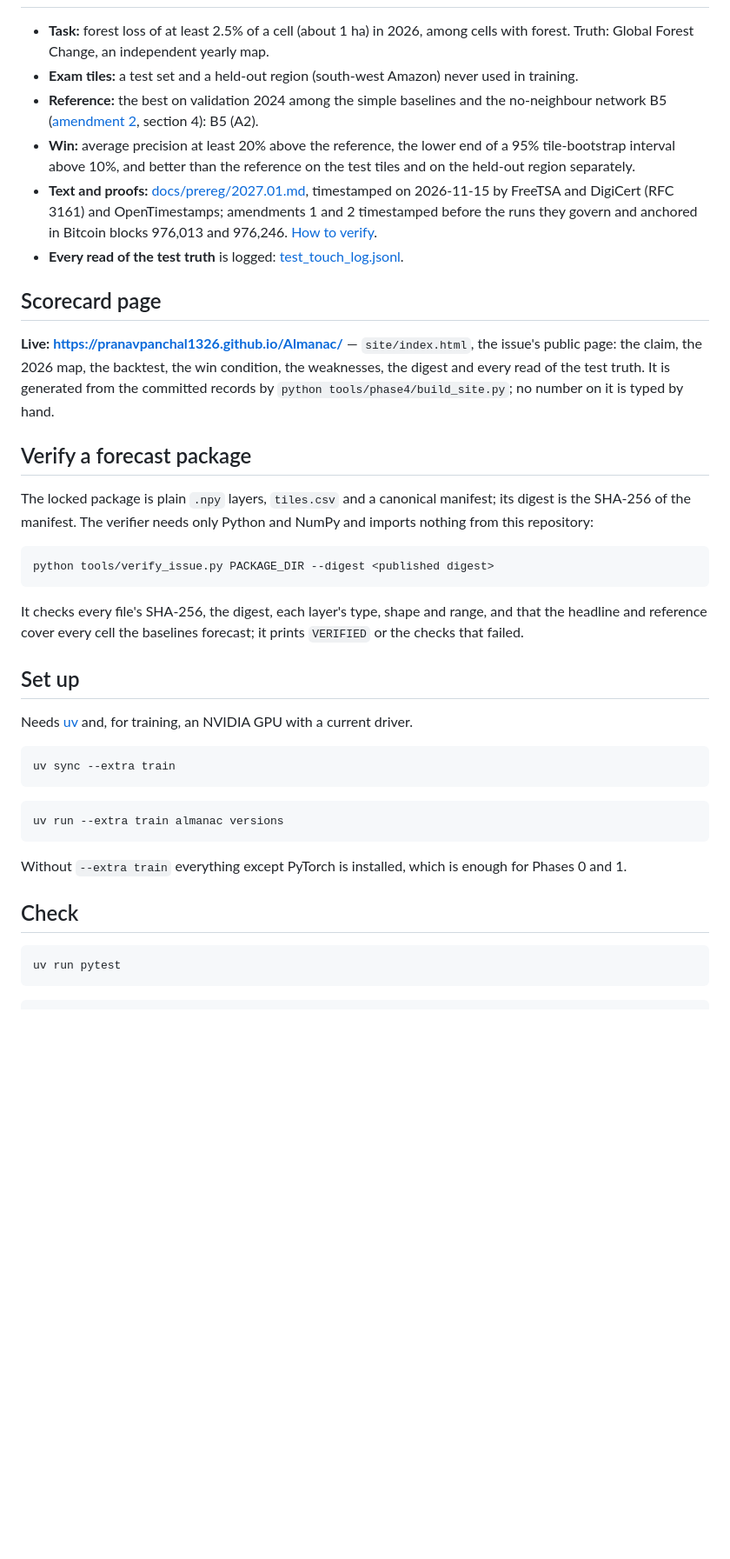
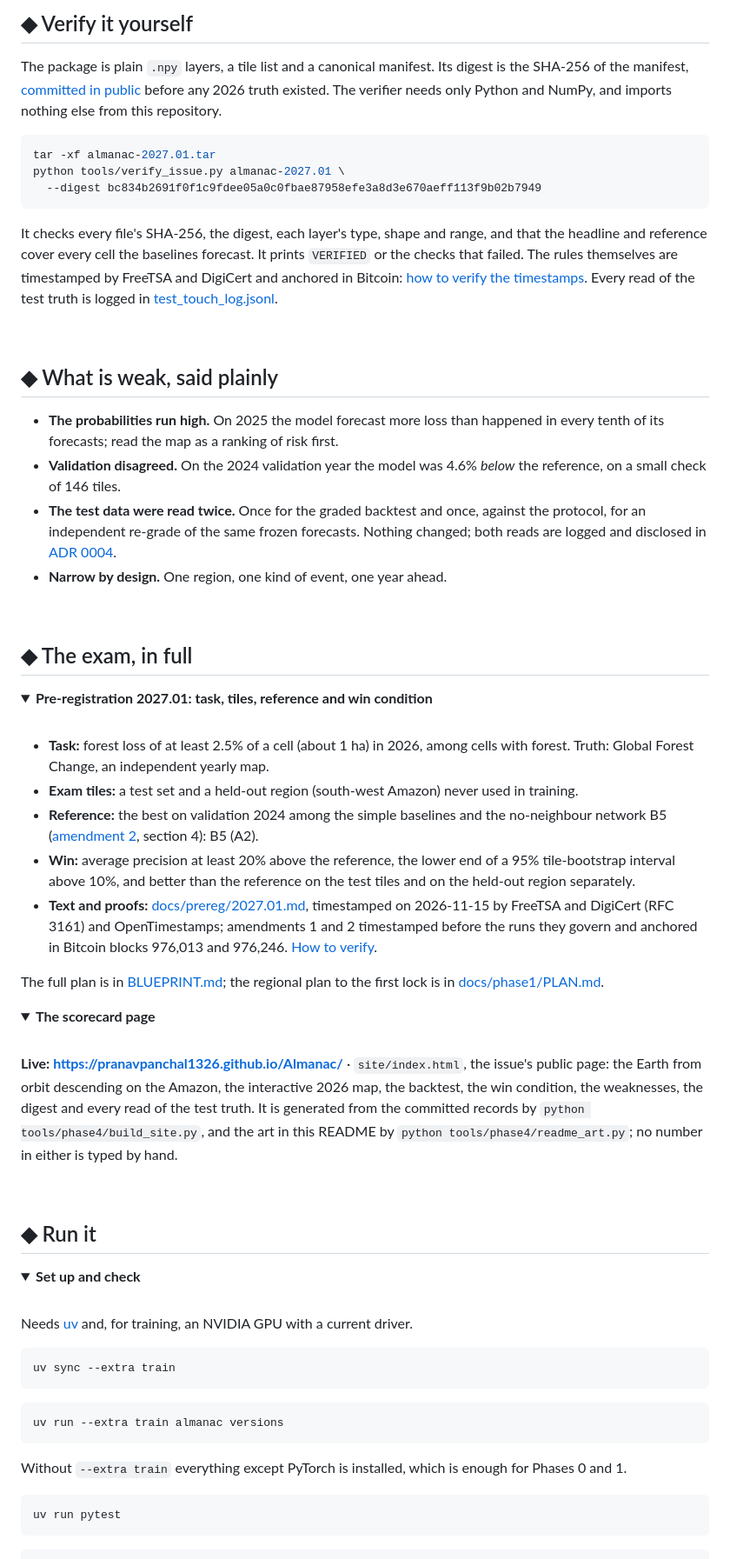
Before and after one commit to pranavpanchal1326/Almanac, a Markdown page: README.md, the part around one of its changes. Shown at 87% size. GitHub-like rendering; folded sections open; blank space fills up the shorter version.

````diff
--- a/README.md
+++ b/README.md
@@ -57,3 +130,44 @@ ones that collapsed: [Phase 2 status](docs/phase2/STATUS.md).
+<br>
+
+## ◆ Verify it yourself
+
+The package is plain `.npy` layers, a tile list and a canonical manifest. Its digest is the
+SHA-256 of the manifest, [committed in public](docs/phase4/package_2027.01_manifest.json) before
+any 2026 truth existed. The verifier needs only Python and NumPy, and imports nothing else from
+this repository.
+
+```bash
+tar -xf almanac-2027.01.tar
+python tools/verify_issue.py almanac-2027.01 \
+  --digest bc834b2691f0f1c9fdee05a0c0fbae87958efe3a8d3e670aeff113f9b02b7949
+```
+
+It checks every file's SHA-256, the digest, each layer's type, shape and range, and that the
+headline and reference cover every cell the baselines forecast. It prints `VERIFIED` or the checks
+that failed. The rules themselves are timestamped by FreeTSA and DigiCert and anchored in Bitcoin:
+[how to verify the timestamps](docs/prereg/proofs/README.md). Every read of the test truth is
+logged in [test_touch_log.jsonl](docs/phase1/test_touch_log.jsonl).
+
+<br>
+
+## ◆ What is weak, said plainly
+
+- **The probabilities run high.** On 2025 the model forecast more loss than happened in every
+  tenth of its forecasts; read the map as a ranking of risk first.
+- **Validation disagreed.** On the 2024 validation year the model was 4.6% *below* the reference,
+  on a small check of 146 tiles.
+- **The test data were read twice.** Once for the graded backtest and once, against the protocol,
+  for an independent re-grade of the same frozen forecasts. Nothing changed; both reads are logged
+  and disclosed in [ADR 0004](docs/adr/0004-gate-2.md).
+- **Narrow by design.** One region, one kind of event, one year ahead.
+
+<br>
+
+## ◆ The exam, in full
+
+<details>
+<summary><b>Pre-registration 2027.01: task, tiles, reference and win condition</b></summary>
+<br>
 
 - **Task:** forest loss of at least 2.5% of a cell (about 1 ha) in 2026, among cells with forest.
   Truth: Global Forest Change, an independent yearly map.
@@ -67,29 +181,31 @@ ones that collapsed: [Phase 2 status](docs/phase2/STATUS.md).
   2026-11-15 by FreeTSA and DigiCert (RFC 3161) and OpenTimestamps; amendments 1 and 2 timestamped
   before the runs they govern and anchored in Bitcoin blocks 976,013 and 976,246.
   [How to verify](docs/prereg/proofs/README.md).
-- **Every read of the test truth** is logged: [test_touch_log.jsonl](docs/phase1/test_touch_log.jsonl).
 
-## Scorecard page
+The full plan is in [BLUEPRINT.md](BLUEPRINT.md); the regional plan to the first lock is in
+[docs/phase1/PLAN.md](docs/phase1/PLAN.md).
 
-**Live: https://pranavpanchal1326.github.io/Almanac/** — `site/index.html`, the issue's public page: the claim, the 2026 map, the backtest, the win
+</details>
+
+<details>
+<summary><b>The scorecard page</b></summary>
+<br>
+
+**Live: https://pranavpanchal1326.github.io/Almanac/** · `site/index.html`, the issue's public page:
+the Earth from orbit descending on the Amazon, the interactive 2026 map, the backtest, the win
 condition, the weaknesses, the digest and every read of the test truth. It is generated from the
-committed records by `python tools/phase4/build_site.py`; no number on it is typed by hand.
+committed records by `python tools/phase4/build_site.py`, and the art in this README by
+`python tools/phase4/readme_art.py`; no number in either is typed by hand.
 
-## Verify a forecast package
+</details>
 
-The locked package is plain `.npy` layers, `tiles.csv` and a canonical manifest; its digest is the
-SHA-256 of the manifest. The verifier needs only Python and NumPy and imports nothing from this
-repository:
+<br>
 
-```bash
-python tools/verify_issue.py PACKAGE_DIR --digest <published digest>
-```
+## ◆ Run it
 
-It checks every file's SHA-256, the digest, each layer's type, shape and range, and that the
-headline and reference cover every cell the baselines forecast; it prints `VERIFIED` or the
-checks that failed.
-
-## Set up
+<details>
+<summary><b>Set up and check</b></summary>
+<br>
 
 Needs [uv](https://docs.astral.sh/uv/) and, for training, an NVIDIA GPU with a current driver.
 
@@ -103,8 +219,6 @@ uv run --extra train almanac versions
 
 Without `--extra train` everything except PyTorch is installed, which is enough for Phases 0 and 1.
 
-## Check
-
 ```bash
 uv run pytest
 ```
````
Also changed, not shown: other parts of README.md (+136 -51 lines), docs/media/backtest.png (added), 2 other files.
